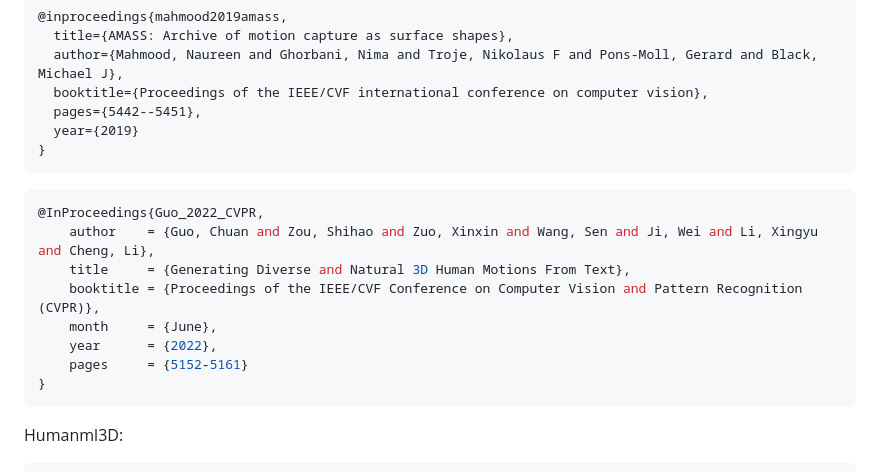
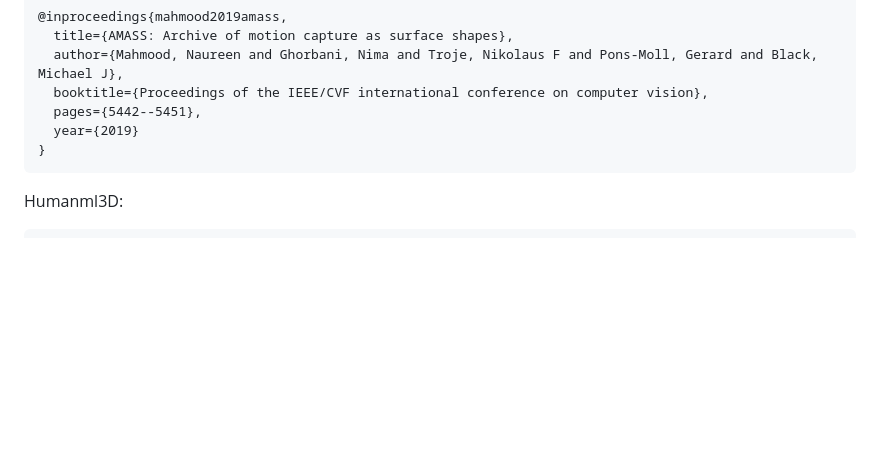
Before and after one commit to IDEA-Research/Motion-X, a Markdown page: mocap-dataset-process/README.md, the part around the change. Rendered like a GitHub page; blank space fills up the shorter version.

Commit message:
update mocap dataset processing

````diff
--- a/mocap-dataset-process/README.md
+++ b/mocap-dataset-process/README.md
@@ -165,17 +165,6 @@ AMASS:
 }
 ```
 
-```bash
-@InProceedings{Guo_2022_CVPR,
-    author    = {Guo, Chuan and Zou, Shihao and Zuo, Xinxin and Wang, Sen and Ji, Wei and Li, Xingyu and Cheng, Li},
-    title     = {Generating Diverse and Natural 3D Human Motions From Text},
-    booktitle = {Proceedings of the IEEE/CVF Conference on Computer Vision and Pattern Recognition (CVPR)},
-    month     = {June},
-    year      = {2022},
-    pages     = {5152-5161}
-}
-```
-
 Humanml3D:
 ```bash
 @InProceedings{Guo_2022_CVPR,
````
